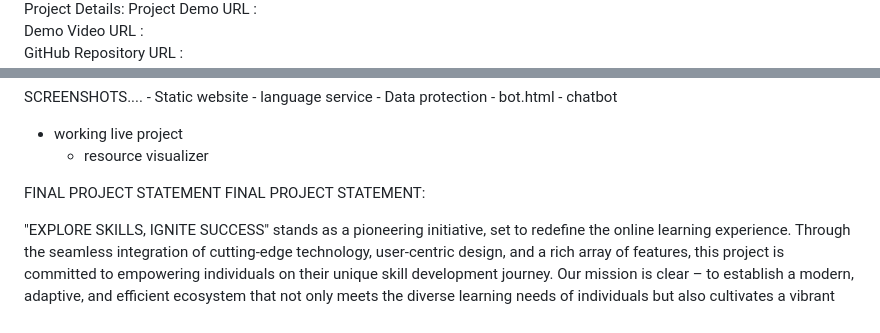
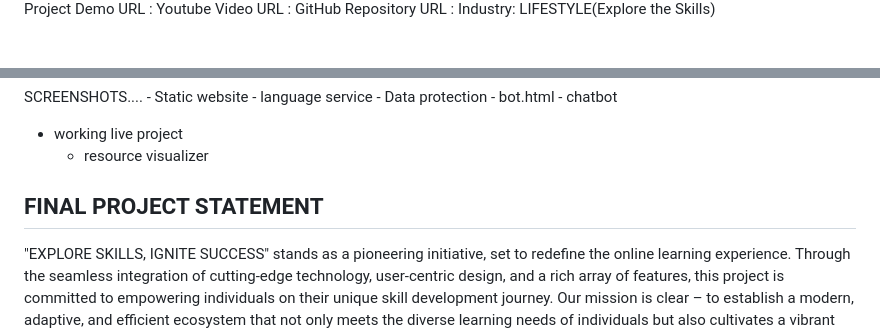
Before and after one commit to alekyagummala/Explore-Skills_Azure, a Markdown page: README.md, 2 parts joined by grey strips. Drawn GitHub-style.

```diff
--- a/README.md
+++ b/README.md
@@ -7,5 +7,5 @@ Project Details:
 Project Demo URL :
-Demo Video URL :
+Youtube Video URL :
 GitHub Repository URL :
 Industry: LIFESTYLE(Explore the Skills)
 
@@ -108,8 +108,8 @@ SCREENSHOTS....
 - working live project
 	- resource visualizer
 
-FINAL PROJECT STATEMENT
-FINAL PROJECT STATEMENT:
+<h2>FINAL PROJECT STATEMENT </h2>
+
 
 "EXPLORE SKILLS, IGNITE SUCCESS" stands as a pioneering initiative, set to redefine the online learning experience. Through the seamless integration of cutting-edge technology, user-centric design, and a rich array of features, this project is committed to empowering individuals on their unique skill development journey. Our mission is clear – to establish a modern, adaptive, and efficient ecosystem that not only meets the diverse learning needs of individuals but also cultivates a vibrant community of skill enthusiasts and professionals.
 
```
Also changed, not shown: other parts of README.md (+21 -21 lines).
